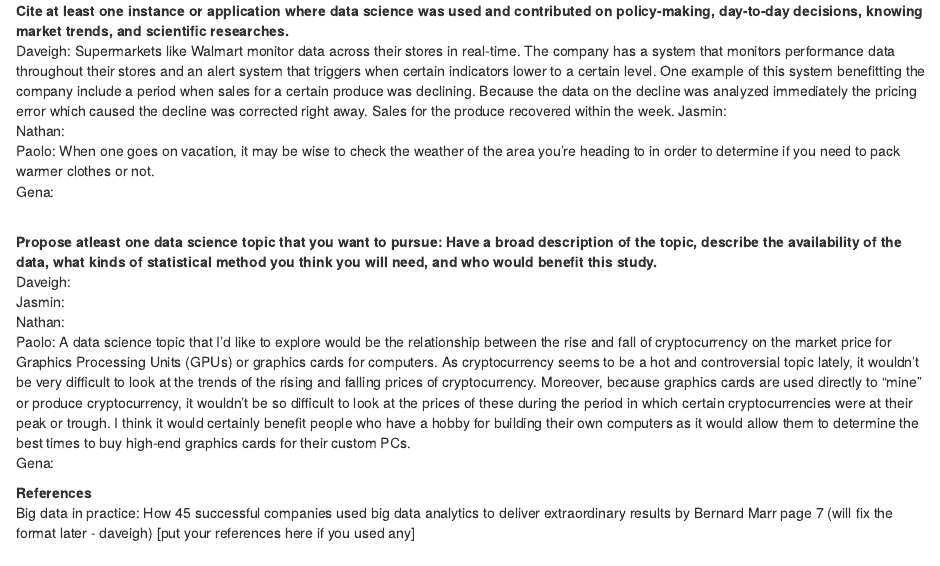
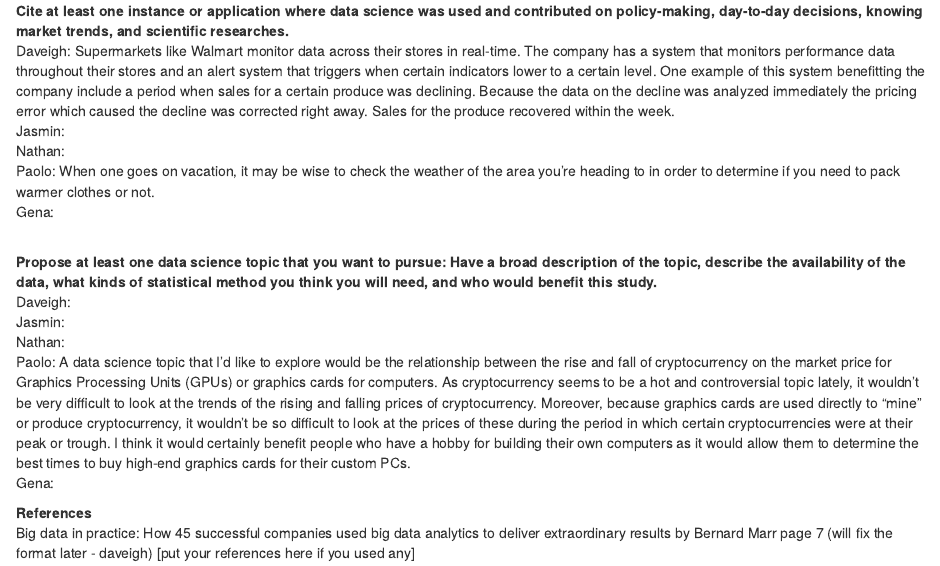
Before and after one commit to daveigh-abogado/First-Markdown-Assignment, an R Markdown document (R Markdown File.Rmd): the page in a window 1100 px wide, from 410 px down. Rendered offline with R 4.5, knitr and Pandoc, with nearby package versions.

Commit message:
q2 answer edit

```diff
--- a/R Markdown File.Rmd
+++ b/R Markdown File.Rmd
@@ -16,14 +16,14 @@ Gena: <br>
 <br>
 **Cite at least one instance or application where data science was used and contributed on policy-making, day-to-day decisions, knowing market trends, and scientific researches.**
 <br>
-Daveigh: Supermarkets like Walmart monitor data across their stores in real-time. The company has a system that monitors performance data throughout their stores and an alert system that triggers when certain indicators lower to a certain level. One example of this system benefitting the company include a period when sales for a certain produce was declining. Because the data on the decline was analyzed immediately the pricing error which caused the decline was corrected right away. Sales for the produce recovered within the week.
+Daveigh: Supermarkets like Walmart monitor data across their stores in real-time. The company has a system that monitors performance data throughout their stores and an alert system that triggers when certain indicators lower to a certain level. One example of this system benefitting the company include a period when sales for a certain produce was declining. Because the data on the decline was analyzed immediately the pricing error which caused the decline was corrected right away. Sales for the produce recovered within the week. <br>
 Jasmin: <br>
 Nathan: <br>
 Paolo: When one goes on vacation, it may be wise to check the weather of the area you're heading to in order to determine if you need to pack warmer clothes or not. <br>
 Gena: <br>
 
 <br>
-**Propose atleast one data science topic that you want to pursue: Have a broad description of the topic, describe the availability of the data, what kinds of statistical method you think you will need, and who would benefit this study.**
+**Propose at least one data science topic that you want to pursue: Have a broad description of the topic, describe the availability of the data, what kinds of statistical method you think you will need, and who would benefit this study.**
 <br>
 Daveigh: <br>
 Jasmin: <br>
```
